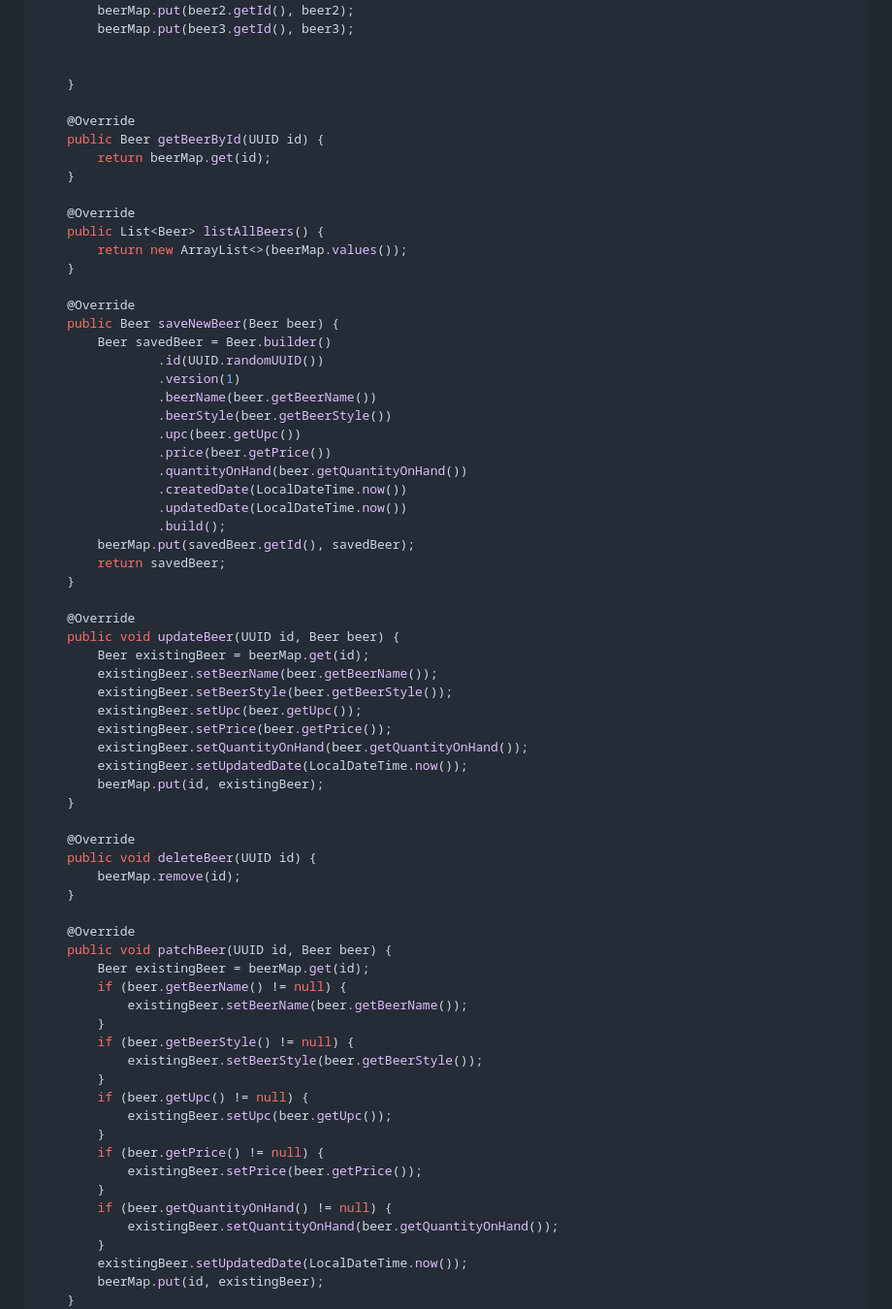
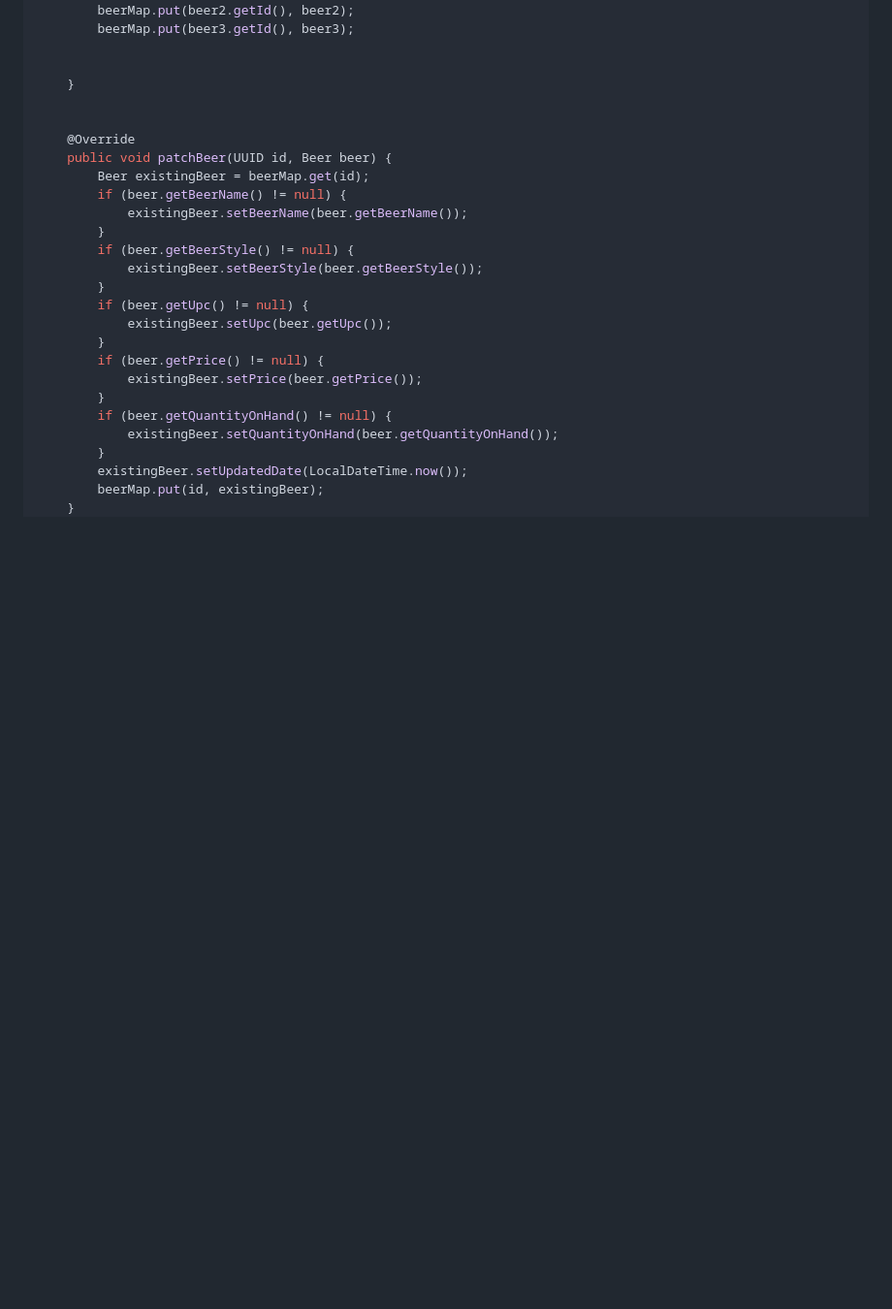
Before and after one commit to ccweerasinghe1994/SpringFramework6BeginnertoGuru, a Markdown page: docs/06-SpringMVCRestServices/readme.md, the part around the change printed below. Shown: that part at 97% size. Rendered like a GitHub page; blank space fills up the shorter version.

```diff
--- a/docs/06-SpringMVCRestServices/readme.md
+++ b/docs/06-SpringMVCRestServices/readme.md
@@ -793,49 +793,6 @@ public class BeerServiceImpl implements BeerService {
 
     }
 
-    @Override
-    public Beer getBeerById(UUID id) {
-        return beerMap.get(id);
-    }
-
-    @Override
-    public List<Beer> listAllBeers() {
-        return new ArrayList<>(beerMap.values());
-    }
-
-    @Override
-    public Beer saveNewBeer(Beer beer) {
-        Beer savedBeer = Beer.builder()
-                .id(UUID.randomUUID())
-                .version(1)
-                .beerName(beer.getBeerName())
-                .beerStyle(beer.getBeerStyle())
-                .upc(beer.getUpc())
-                .price(beer.getPrice())
-                .quantityOnHand(beer.getQuantityOnHand())
-                .createdDate(LocalDateTime.now())
-                .updatedDate(LocalDateTime.now())
-                .build();
-        beerMap.put(savedBeer.getId(), savedBeer);
-        return savedBeer;
-    }
-
-    @Override
-    public void updateBeer(UUID id, Beer beer) {
-        Beer existingBeer = beerMap.get(id);
-        existingBeer.setBeerName(beer.getBeerName());
-        existingBeer.setBeerStyle(beer.getBeerStyle());
-        existingBeer.setUpc(beer.getUpc());
-        existingBeer.setPrice(beer.getPrice());
-        existingBeer.setQuantityOnHand(beer.getQuantityOnHand());
-        existingBeer.setUpdatedDate(LocalDateTime.now());
-        beerMap.put(id, existingBeer);
-    }
-
-    @Override
-    public void deleteBeer(UUID id) {
-        beerMap.remove(id);
-    }
 
     @Override
     public void patchBeer(UUID id, Beer beer) {
```
Also changed, not shown: other parts of docs/06-SpringMVCRestServices/readme.md (+0 -36 lines).
